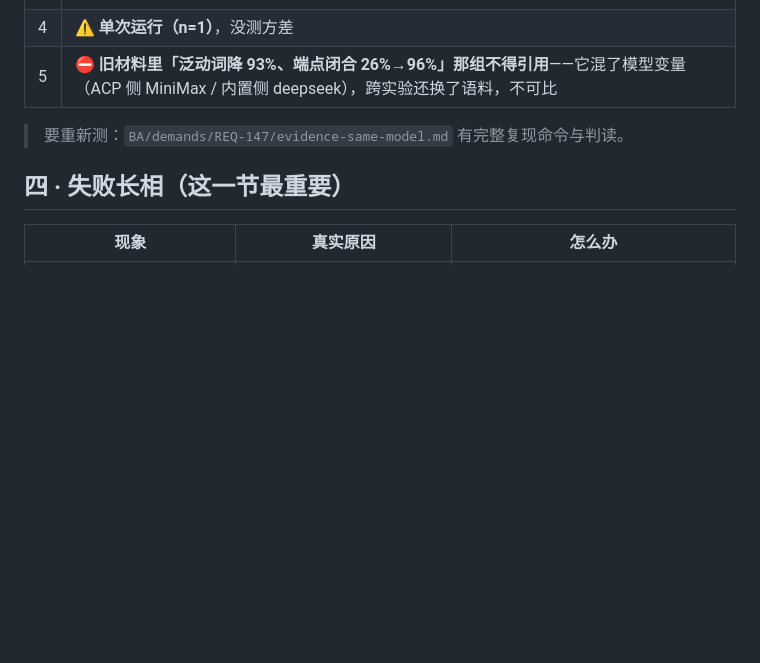
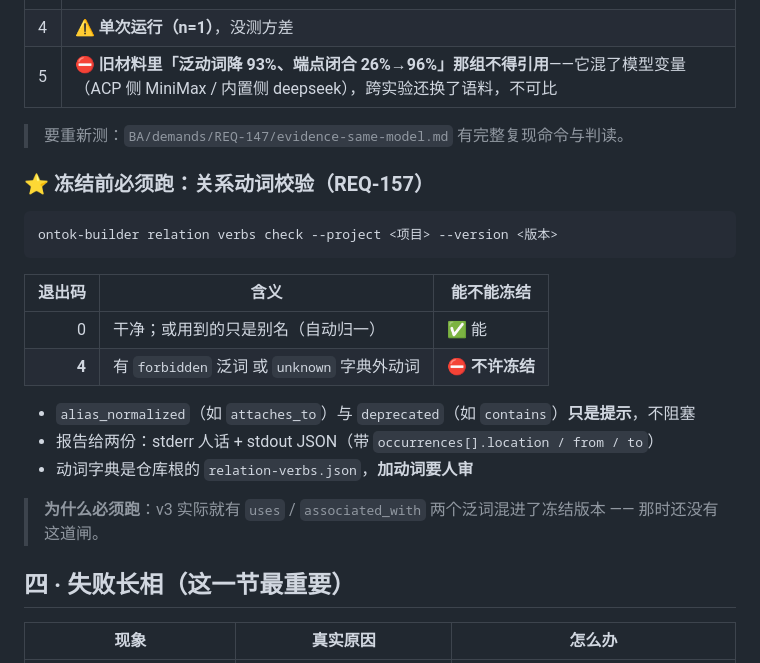
Before and after one commit to myg133/an_onto_demo, a Markdown page: skills/ontok-build/SKILL.md, the part around the change. Drawn GitHub-style; blank space fills up the shorter version.

````diff
--- a/skills/ontok-build/SKILL.md
+++ b/skills/ontok-build/SKILL.md
@@ -215,6 +215,23 @@ ontok-builder doc ingest --input docs/ --out a.jsonl --stats s.json \
 
 > 要重新测：`BA/demands/REQ-147/evidence-same-model.md` 有完整复现命令与判读。
 
+### ⭐ 冻结前必须跑：关系动词校验（REQ-157）
+
+```bash
+ontok-builder relation verbs check --project <项目> --version <版本>
+```
+
+| 退出码 | 含义 | 能不能冻结 |
+| ---: | --- | --- |
+| 0 | 干净；或用到的只是别名（自动归一） | ✅ 能 |
+| **4** | 有 `forbidden` 泛词 或 `unknown` 字典外动词 | ⛔ **不许冻结** |
+
+- `alias_normalized`（如 `attaches_to`）与 `deprecated`（如 `contains`）**只是提示**，不阻塞
+- 报告给两份：stderr 人话 + stdout JSON（带 `occurrences[].location / from / to`）
+- 动词字典是仓库根的 `relation-verbs.json`，**加动词要人审**
+
+> **为什么必须跑**：v3 实际就有 `uses` / `associated_with` 两个泛词混进了冻结版本 —— 那时还没有这道闸。
+
 ## 四 · 失败长相（**这一节最重要**）
 
 | 现象 | 真实原因 | 怎么办 |
````
Also changed, not shown: skills/ontok-extract/SKILL.md (+44 -26 lines).
